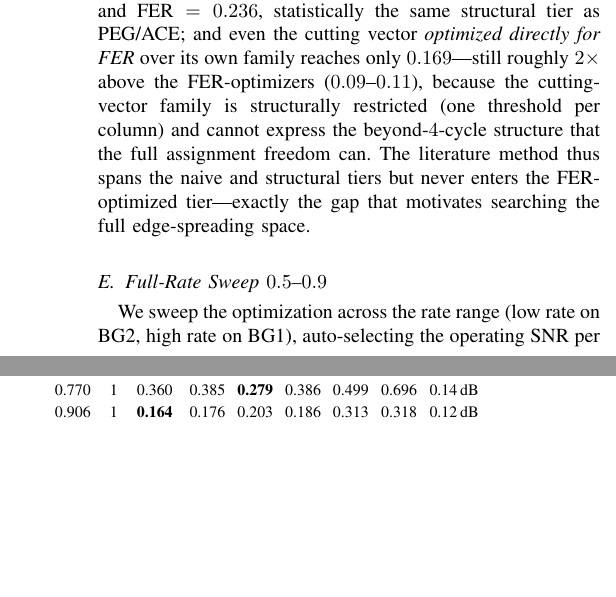
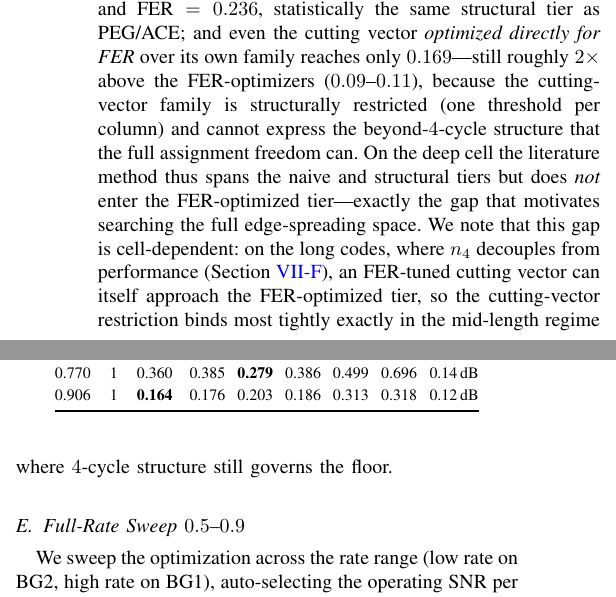
Before and after one commit to a-yeyang/sc-ldpc, a LaTeX paper (paper/main.tex): two parts of the columns of page 8 of 12, joined at a grey line, cut so that both start at the same text, the shorter picture padded with empty space. Compiled offline with pdfLaTeX; a missing font is replaced by an installed copy or a similar font; a LaTeX package or settings file that is missing is left out.

Commit message:
Scope cutting-vector 'never reaches FER-tier' claim to deep cell (long-code CV is competitive)
Long-cell cutvec data (big_R0.5_w3) shows the FER-optimized cutting vector reaching
0.003-0.008, competitive with RL (0.010) -- so the deep-cell 'CV stuck in structural
tier' result does NOT generalize. Softened the mechanism paragraph: the cutting-vector
restriction binds most tightly in the mid-length regime where 4-cycle structure governs
the floor; on long codes where n4 decouples, an FER-tuned CV approaches the FER-opt tier.

```diff
--- a/paper/main.tex
+++ b/paper/main.tex
@@ -888,10 +888,15 @@ structural tier as PEG/ACE; and even the cutting vector \emph{optimized directly
 for FER} over its own family reaches only $0.169$---still roughly $2\times$ above
 the FER-optimizers ($0.09$--$0.11$), because the cutting-vector family is
 structurally restricted (one threshold per column) and cannot express the
-beyond-$4$-cycle structure that the full assignment freedom can. The literature
-method thus spans the naive and structural tiers but never enters the
-FER-optimized tier---exactly the gap that motivates searching the full
-edge-spreading space.
+beyond-$4$-cycle structure that the full assignment freedom can. On the deep cell
+the literature method thus spans the naive and structural tiers but does
+\emph{not} enter the FER-optimized tier---exactly the gap that motivates searching
+the full edge-spreading space. We note that this gap is cell-dependent: on the
+long codes, where $n_4$ decouples from performance
+(Section~\ref{sec:results-bigw}), an FER-tuned cutting vector can itself approach
+the FER-optimized tier, so the cutting-vector restriction binds most tightly
+exactly in the mid-length regime where $4$-cycle structure still governs the
+floor.
 
 \begin{table}[t]
 \centering
```
Also changed, not shown: paper/main.pdf.
